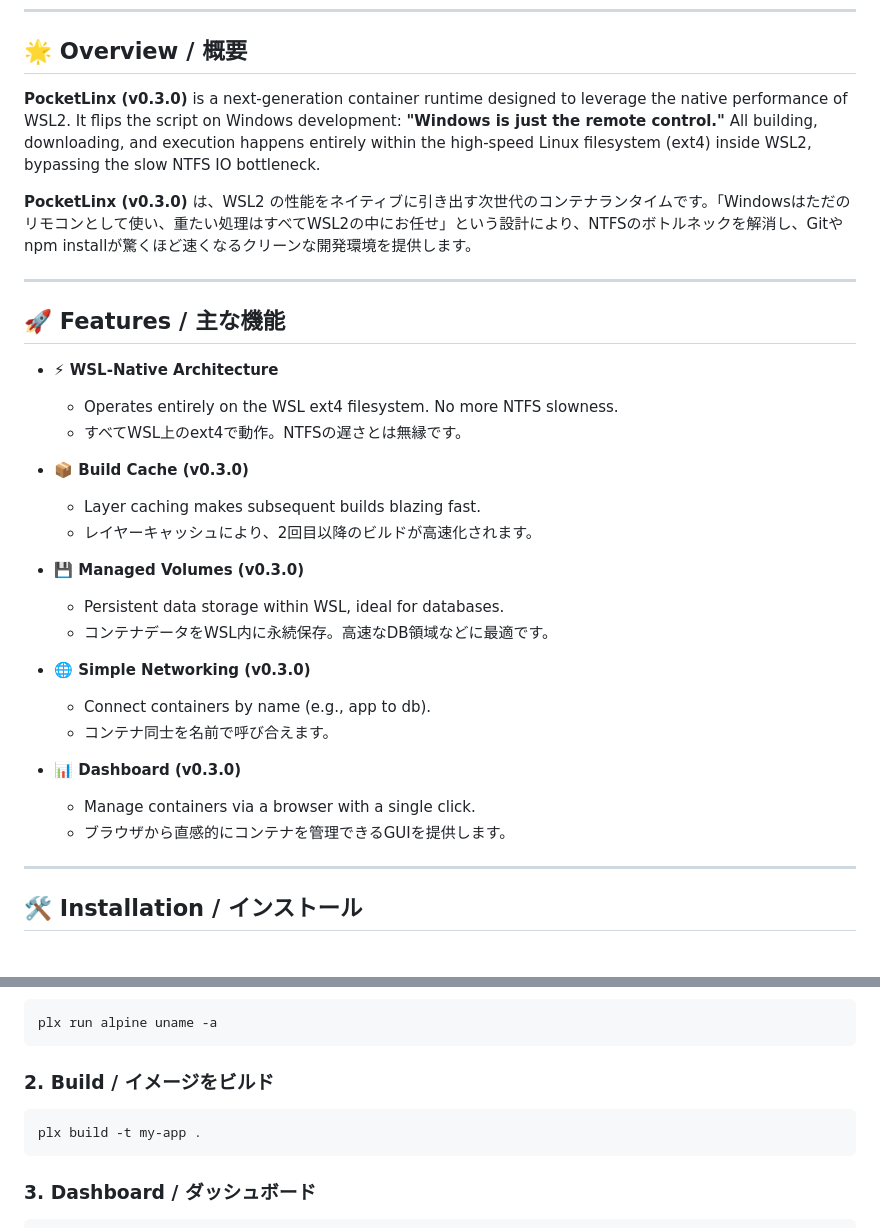
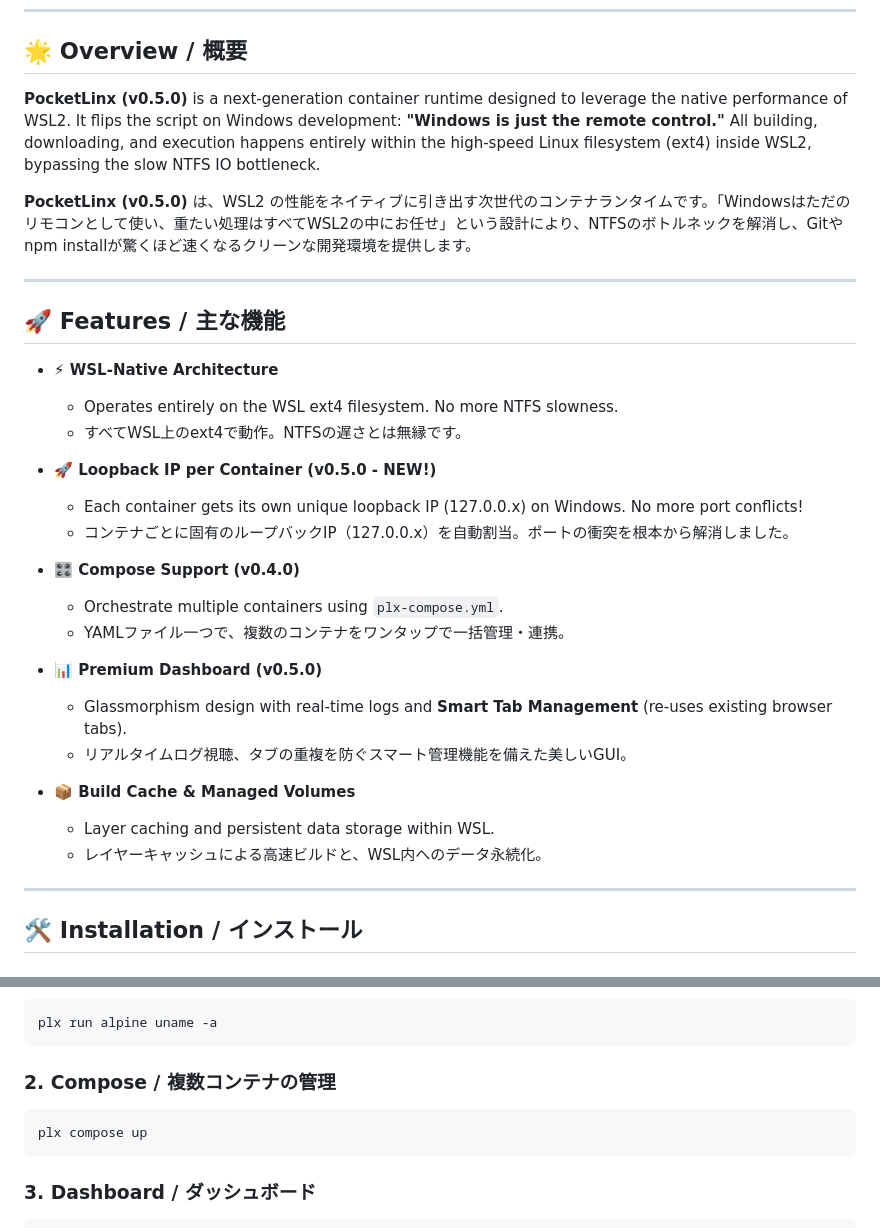
Before and after one commit to takehisa-nanba/PocketLinx, a Markdown page: README.md, 2 parts joined by grey strips. GitHub-like rendering.

Commit message:
Update README.md for v0.5.0 release

````diff
--- a/README.md
+++ b/README.md
@@ -10,9 +10,9 @@
 
 ## 🌟 Overview / 概要
 
-**PocketLinx (v0.3.0)** is a next-generation container runtime designed to leverage the native performance of WSL2. It flips the script on Windows development: **"Windows is just the remote control."** All building, downloading, and execution happens entirely within the high-speed Linux filesystem (ext4) inside WSL2, bypassing the slow NTFS IO bottleneck.
+**PocketLinx (v0.5.0)** is a next-generation container runtime designed to leverage the native performance of WSL2. It flips the script on Windows development: **"Windows is just the remote control."** All building, downloading, and execution happens entirely within the high-speed Linux filesystem (ext4) inside WSL2, bypassing the slow NTFS IO bottleneck.
 
-**PocketLinx (v0.3.0)** は、WSL2 の性能をネイティブに引き出す次世代のコンテナランタイムです。「Windowsはただのリモコンとして使い、重たい処理はすべてWSL2の中にお任せ」という設計により、NTFSのボトルネックを解消し、Gitやnpm installが驚くほど速くなるクリーンな開発環境を提供します。
+**PocketLinx (v0.5.0)** は、WSL2 の性能をネイティブに引き出す次世代のコンテナランタイムです。「Windowsはただのリモコンとして使い、重たい処理はすべてWSL2の中にお任せ」という設計により、NTFSのボトルネックを解消し、Gitやnpm installが驚くほど速くなるクリーンな開発環境を提供します。
 
 ---
 
@@ -22,21 +22,21 @@
   - Operates entirely on the WSL ext4 filesystem. No more NTFS slowness.
   - すべてWSL上のext4で動作。NTFSの遅さとは無縁です。
 
-- **📦 Build Cache (v0.3.0)**
-  - Layer caching makes subsequent builds blazing fast.
-  - レイヤーキャッシュにより、2回目以降のビルドが高速化されます。
+- **🚀 Loopback IP per Container (v0.5.0 - NEW!)**
+  - Each container gets its own unique loopback IP (127.0.0.x) on Windows. No more port conflicts!
+  - コンテナごとに固有のループバックIP（127.0.0.x）を自動割当。ポートの衝突を根本から解消しました。
 
-- **💾 Managed Volumes (v0.3.0)**
-  - Persistent data storage within WSL, ideal for databases.
-  - コンテナデータをWSL内に永続保存。高速なDB領域などに最適です。
+- **🎛️ Compose Support (v0.4.0)**
+  - Orchestrate multiple containers using `plx-compose.yml`.
+  - YAMLファイル一つで、複数のコンテナをワンタップで一括管理・連携。
 
-- **🌐 Simple Networking (v0.3.0)**
-  - Connect containers by name (e.g., app to db).
-  - コンテナ同士を名前で呼び合えます。
+- **📊 Premium Dashboard (v0.5.0)**
+  - Glassmorphism design with real-time logs and **Smart Tab Management** (re-uses existing browser tabs).
+  - リアルタイムログ視聴、タブの重複を防ぐスマート管理機能を備えた美しいGUI。
 
-- **📊 Dashboard (v0.3.0)**
-  - Manage containers via a browser with a single click.
-  - ブラウザから直感的にコンテナを管理できるGUIを提供します。
+- **📦 Build Cache & Managed Volumes**
+  - Layer caching and persistent data storage within WSL.
+  - レイヤーキャッシュによる高速ビルドと、WSL内へのデータ永続化。
 
 ---
 
@@ -64,9 +64,9 @@ plx setup
 plx run alpine uname -a
 ```
 
-### 2. Build / イメージをビルド
+### 2. Compose / 複数コンテナの管理
 ```powershell
-plx build -t my-app .
+plx compose up
 ```
 
 ### 3. Dashboard / ダッシュボード
````
